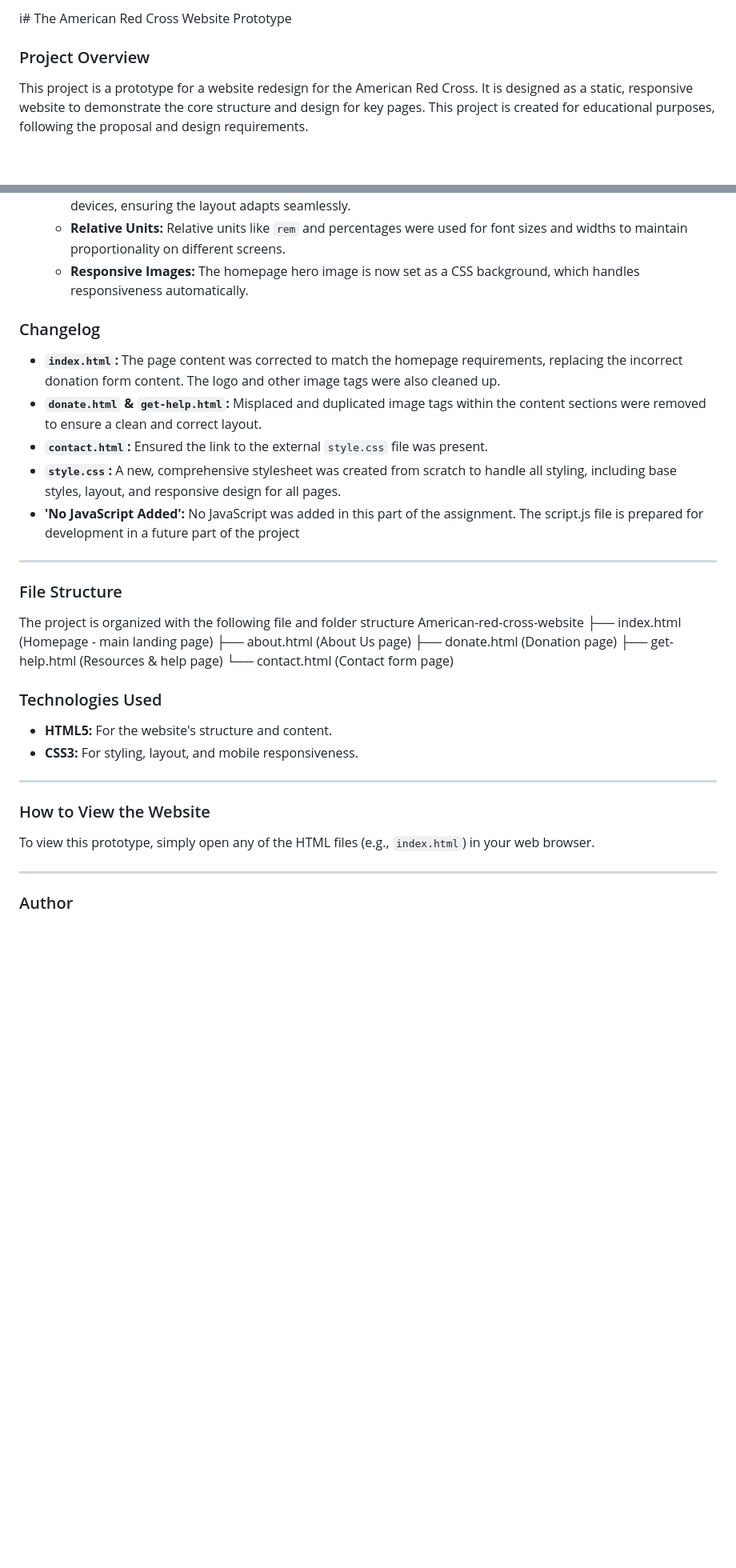
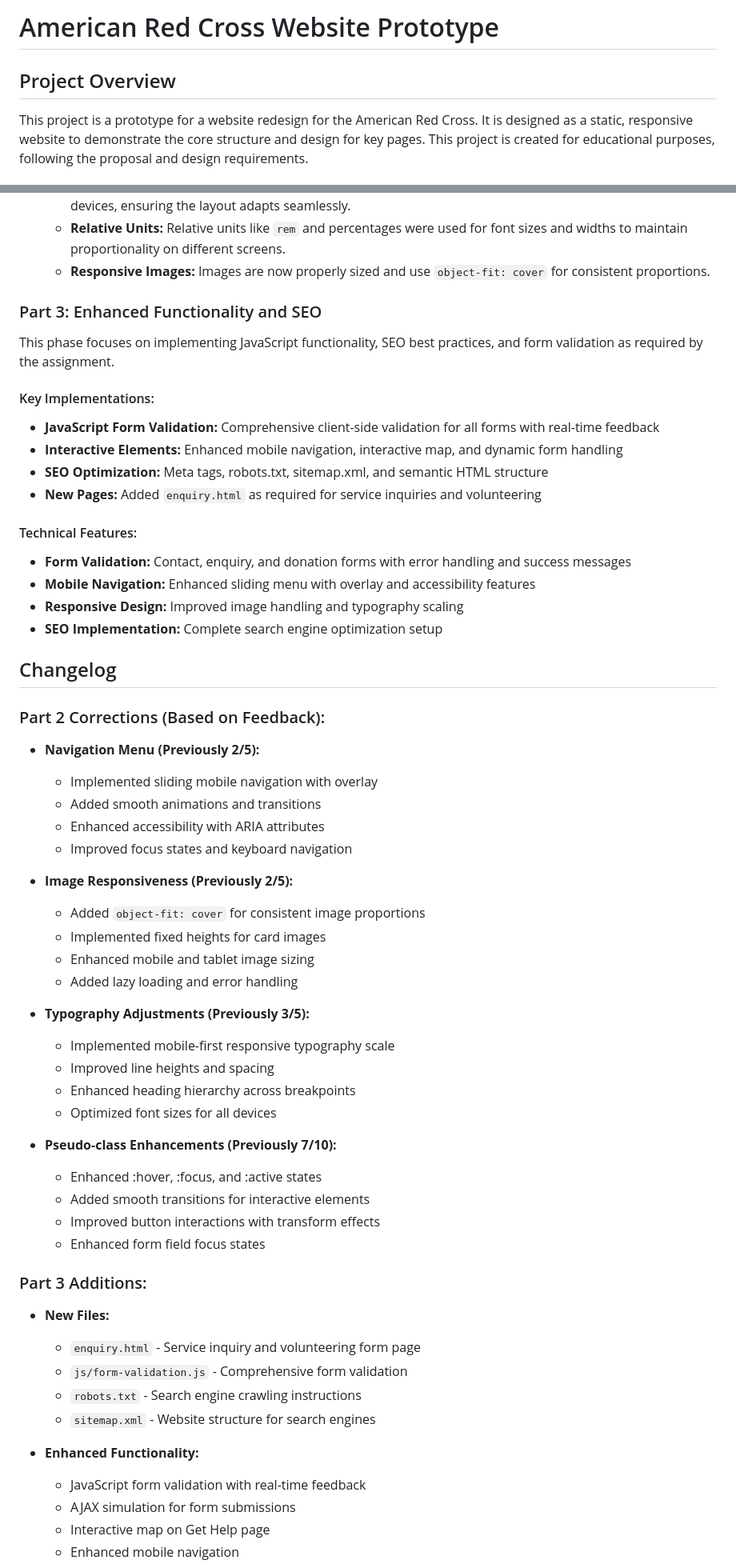
Before and after one commit to nkulemakhathini03-jpg/The-American-red-cross-2, a Markdown page: README.md, 2 parts joined by grey strips. Shown at 80% size. Drawn GitHub-style; blank space fills up the shorter version.

```diff
--- a/README.md
+++ b/README.md
@@ -1,6 +1,6 @@
-i# The American Red Cross Website Prototype
+# American Red Cross Website Prototype
 
-### Project Overview
+## Project Overview
 
 This project is a prototype for a website redesign for the American Red Cross. It is designed as a static, responsive website to demonstrate the core structure and design for key pages. This project is created for educational purposes, following the proposal and design requirements.
 
@@ -19,39 +16,64 @@ This phase of the project focused on the visual appeal and user experience of th
     * **Breakpoints:** Media queries were implemented to create key breakpoints for desktop, tablet, and mobile devices, ensuring the layout adapts seamlessly.
     * **Relative Units:** Relative units like `rem` and percentages were used for font sizes and widths to maintain proportionality on different screens.
-    * **Responsive Images:** The homepage hero image is now set as a CSS background, which handles responsiveness automatically.
+    * **Responsive Images:** Images are now properly sized and use `object-fit: cover` for consistent proportions.
 
+### Part 3: Enhanced Functionality and SEO
 
-### Changelog
+This phase focuses on implementing JavaScript functionality, SEO best practices, and form validation as required by the assignment.
 
-* **`index.html`:** The page content was corrected to match the homepage requirements, replacing the incorrect donation form content. The logo and other image tags were also cleaned up.
-* **`donate.html` & `get-help.html`:** Misplaced and duplicated image tags within the content sections were removed to ensure a clean and correct layout.
-* **`contact.html`:** Ensured the link to the external `style.css` file was present.
-* **`style.css`:** A new, comprehensive stylesheet was created from scratch to handle all styling, including base styles, layout, and responsive design for all pages.
-* **'No JavaScript Added':** No JavaScript was added in this part of the assignment. The script.js file is prepared for development in a future part of the project
+#### Key Implementations:
 
----
+* **JavaScript Form Validation:** Comprehensive client-side validation for all forms with real-time feedback
+* **Interactive Elements:** Enhanced mobile navigation, interactive map, and dynamic form handling
+* **SEO Optimization:** Meta tags, robots.txt, sitemap.xml, and semantic HTML structure
+* **New Pages:** Added `enquiry.html` as required for service inquiries and volunteering
 
-### File Structure
+#### Technical Features:
 
-The project is organized with the following file and folder structure
-American-red-cross-website
-├── index.html              (Homepage - main landing page)
-├── about.html              (About Us page)
-├── donate.html             (Donation page)
-├── get-help.html           (Resources & help page)
-└── contact.html            (Contact form page)
+* **Form Validation:** Contact, enquiry, and donation forms with error handling and success messages
+* **Mobile Navigation:** Enhanced sliding menu with overlay and accessibility features
+* **Responsive Design:** Improved image handling and typography scaling
+* **SEO Implementation:** Complete search engine optimization setup
 
-### Technologies Used
+## Changelog
 
-* **HTML5:** For the website's structure and content.
-* **CSS3:** For styling, layout, and mobile responsiveness.
+### Part 2 Corrections (Based on Feedback):
 
----
+* **Navigation Menu (Previously 2/5):**
+  - Implemented sliding mobile navigation with overlay
+  - Added smooth animations and transitions
+  - Enhanced accessibility with ARIA attributes
+  - Improved focus states and keyboard navigation
 
-### How to View the Website
+* **Image Responsiveness (Previously 2/5):**
+  - Added `object-fit: cover` for consistent image proportions
+  - Implemented fixed heights for card images
+  - Enhanced mobile and tablet image sizing
+  - Added lazy loading and error handling
 
-To view this prototype, simply open any of the HTML files (e.g., `index.html`) in your web browser.
+* **Typography Adjustments (Previously 3/5):**
+  - Implemented mobile-first responsive typography scale
+  - Improved line heights and spacing
+  - Enhanced heading hierarchy across breakpoints
+  - Optimized font sizes for all devices
 
----
+* **Pseudo-class Enhancements (Previously 7/10):**
+  - Enhanced :hover, :focus, and :active states
+  - Added smooth transitions for interactive elements
+  - Improved button interactions with transform effects
+  - Enhanced form field focus states
 
-### Author
+### Part 3 Additions:
+
+* **New Files:**
+  - `enquiry.html` - Service inquiry and volunteering form page
+  - `js/form-validation.js` - Comprehensive form validation
+  - `robots.txt` - Search engine crawling instructions
+  - `sitemap.xml` - Website structure for search engines
+
+* **Enhanced Functionality:**
+  - JavaScript form validation with real-time feedback
+  - AJAX simulation for form submissions
+  - Interactive map on Get Help page
+  - Enhanced mobile navigation
+
```
Also changed, not shown: other parts of README.md (+72 -3 lines).
